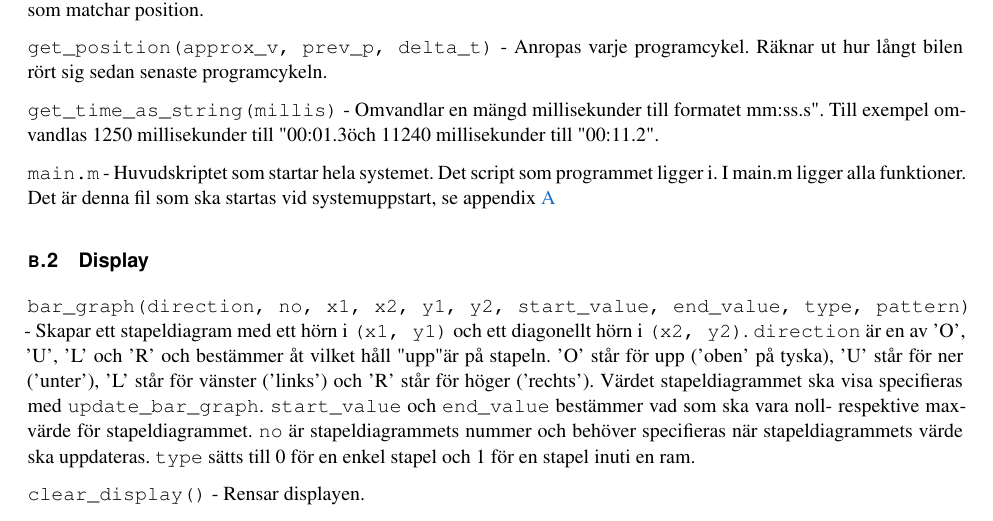
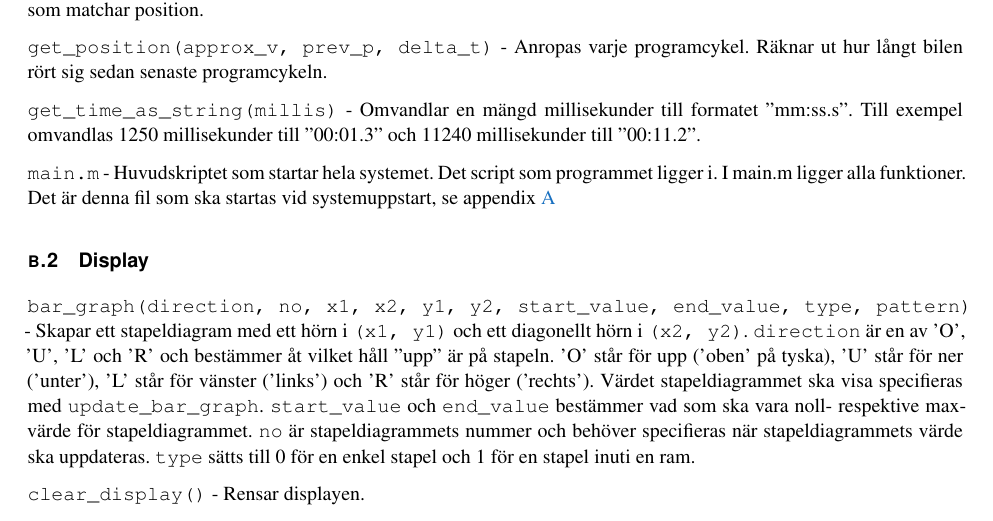
Before and after one commit to sornas/tfyy51, a LaTeX document (Dokument/Teknisk Dokumentation/root.tex, which reads Dokument/Teknisk Dokumentation/appendix/02-funktion.tex): part of page 15 of 18, cut so that both start at the same text. Compiled offline with pdfLaTeX.

Commit message:
Fixa citattecken

```diff
--- a/Dokument/Teknisk Dokumentation/appendix/02-funktion.tex
+++ b/Dokument/Teknisk Dokumentation/appendix/02-funktion.tex
@@ -53,8 +53,8 @@ programcykel. Räknar ut hur långt bilen rört sig sedan senaste programcykeln.
 % BORT
 
 \texttt{get\_time\_as\_string(millis)} - Omvandlar en mängd millisekunder till
-formatet "mm:ss.s". Till exempel omvandlas 1250 millisekunder till "00:01.3" och
-11240 millisekunder till "00:11.2".
+formatet ''mm:ss.s''. Till exempel omvandlas 1250 millisekunder till ''00:01.3'' och
+11240 millisekunder till ''00:11.2''.
 
 \texttt{main.m} - Huvudskriptet som startar hela systemet. Det script som
 programmet ligger i. I main.m ligger alla funktioner. Det är denna fil som ska
@@ -67,7 +67,7 @@ startas vid systemuppstart, se appendix~\ref{app:handhavande}
 \texttt{bar\_graph(direction, no, x1, x2, y1, y2, start\_value, end\_value,
 type, pattern)} - Skapar ett stapeldiagram med ett hörn i \texttt{(x1, y1)} och
 ett diagonellt hörn i \texttt{(x2, y2)}. \texttt{direction} är en av 'O', 'U',
-'L' och 'R' och bestämmer åt vilket håll "upp" är på stapeln. 'O' står för upp
+'L' och 'R' och bestämmer åt vilket håll ''upp'' är på stapeln. 'O' står för upp
 ('oben' på tyska), 'U' står för ner ('unter'), 'L' står för vänster ('links')
 och 'R' står för höger ('rechts'). Värdet stapeldiagrammet ska visa specifieras
 med \texttt{update\_bar\_graph}. \texttt{start\_value} och \texttt{end\_value}
```
